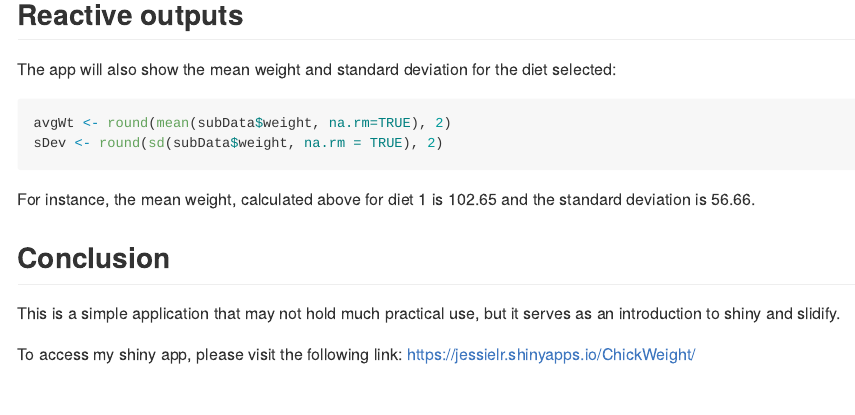
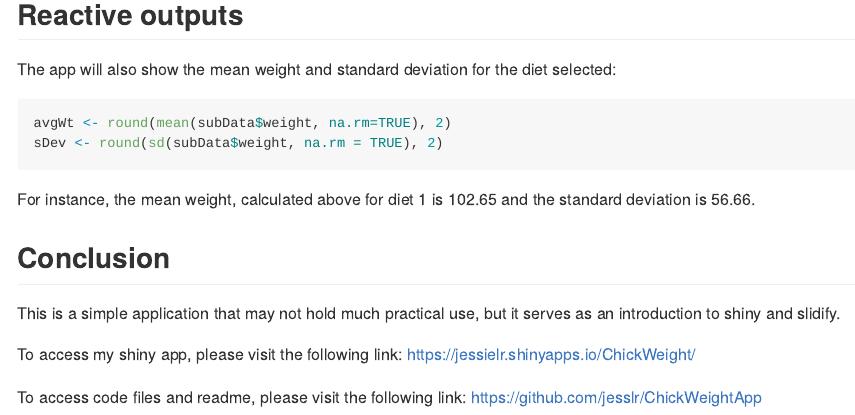
Before and after one commit to jesslr/ChickWeightAppPitch, an R Markdown document (index.Rmd): the page in a window 1100 px wide, from 1830 px down. The pictures show the output file index.md that the author committed with the source, drawn offline in the style of GitHub.

Commit message:
publishing deck

```diff
--- a/index.Rmd
+++ b/index.Rmd
@@ -69,3 +69,6 @@ This is a simple application that may not hold much practical use, but it serves
 
 To access my shiny app, please visit the following link:
 https://jessielr.shinyapps.io/ChickWeight/
+
+To access code files and readme, please visit the following link:
+https://github.com/jesslr/ChickWeightApp
```
Also changed, not shown: index.html, index.md.
